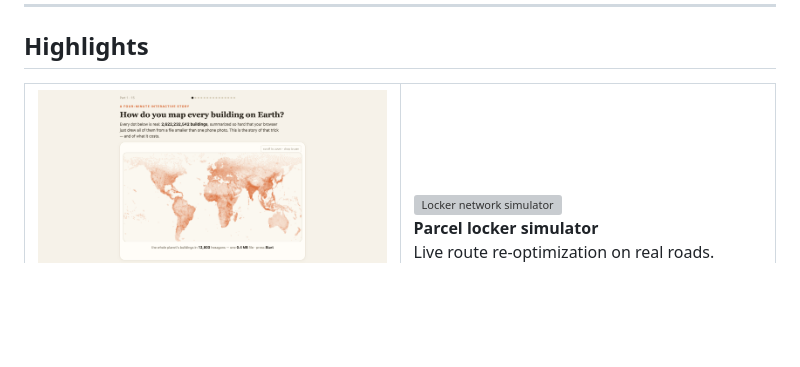
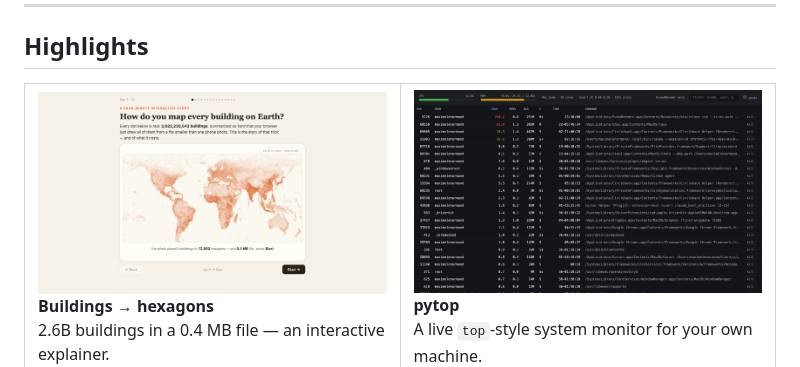
Before and after one commit to fusedio/fused-render-examples, a Markdown page: README.md, the part around one of its changes. Rendered like a GitHub page; blank space fills up the shorter version; grey boxes are pictures that could not be loaded.

Commit message:
Feature local tools (pytop, disk_usage) in the README highlights grid
Co-Authored-By: Claude Opus 4.8 (1M context) <noreply@anthropic.com>

```diff
--- a/README.md
+++ b/README.md
@@ -16,6 +16,6 @@ key, noted in their README).
 <table>
   <tr>
     <td width="50%"><a href="geospatial/buildings_to_hexagons/"><img src="assets/buildings_to_hexagons.png" alt="Buildings to hexagons"></a><br><b>Buildings → hexagons</b><br>2.6B buildings in a 0.4 MB file — an interactive explainer.</td>
-    <td width="50%"><a href="geospatial/locker_network_simulator/"><img src="assets/locker_network_simulator.png" alt="Locker network simulator"></a><br><b>Parcel locker simulator</b><br>Live route re-optimization on real roads.</td>
+    <td width="50%"><a href="local-tools/pytop/"><img src="assets/pytop.png" alt="pytop"></a><br><b>pytop</b><br>A live <code>top</code>-style system monitor for your own machine.</td>
   </tr>
   <tr>
```
Also changed, not shown: other parts of README.md (+2 -2 lines).
